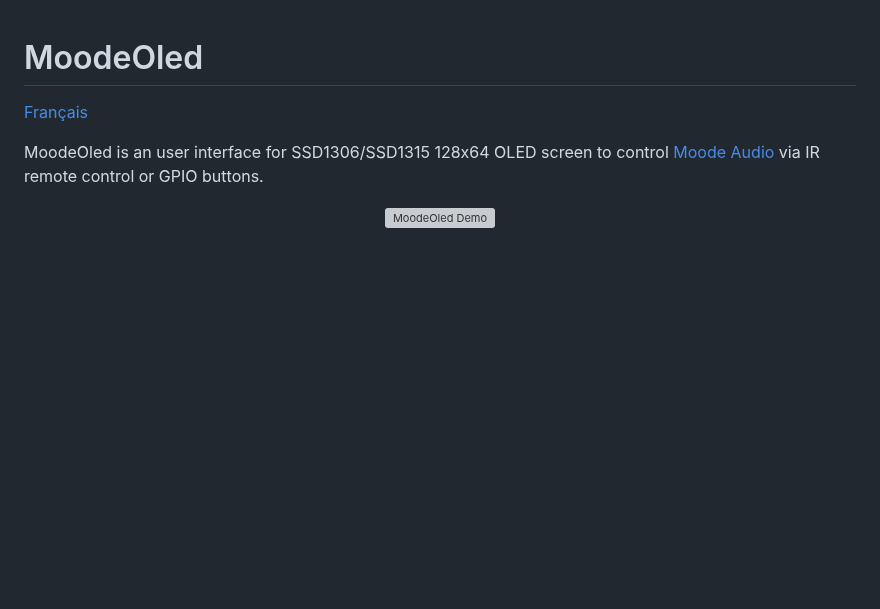
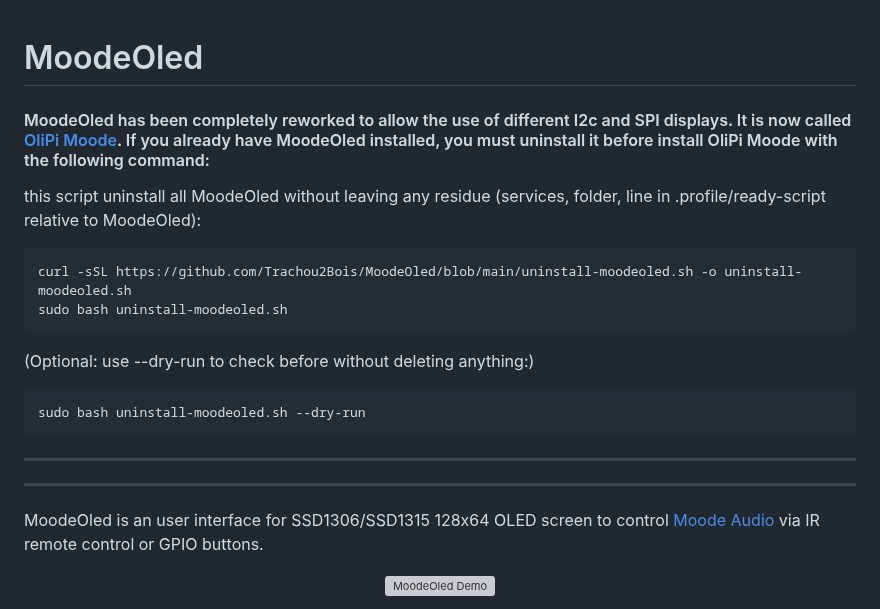
Before and after one commit to Trachou2Bois/MoodeOled, a Markdown page: README.md, the part around the change. GitHub-like rendering; blank space fills up the shorter version; grey boxes are pictures that could not be loaded.

````diff
--- a/README.md
+++ b/README.md
@@ -1,6 +1,19 @@
 # MoodeOled
 
-[Français](README.fr.md)
+#### MoodeOled has been completely reworked to allow the use of different I2c and SPI displays. It is now called [OliPi Moode](https://github.com/OliPi-Project/olipi-moode). If you already have MoodeOled installed, you must uninstall it before install OliPi Moode with the following command:
+
+this script uninstall all MoodeOled without leaving any residue (services, folder, line in .profile/ready-script relative to MoodeOled):
+```
+curl -sSL https://github.com/Trachou2Bois/MoodeOled/blob/main/uninstall-moodeoled.sh -o uninstall-moodeoled.sh
+sudo bash uninstall-moodeoled.sh
+```
+(Optional: use --dry-run to check before without deleting anything:)
+```
+sudo bash uninstall-moodeoled.sh --dry-run
+```
+
+---
+---
 
 MoodeOled is an user interface for SSD1306/SSD1315 128x64 OLED screen to control [Moode Audio](https://moodeaudio.org/) via IR remote control or GPIO buttons.
 
````
